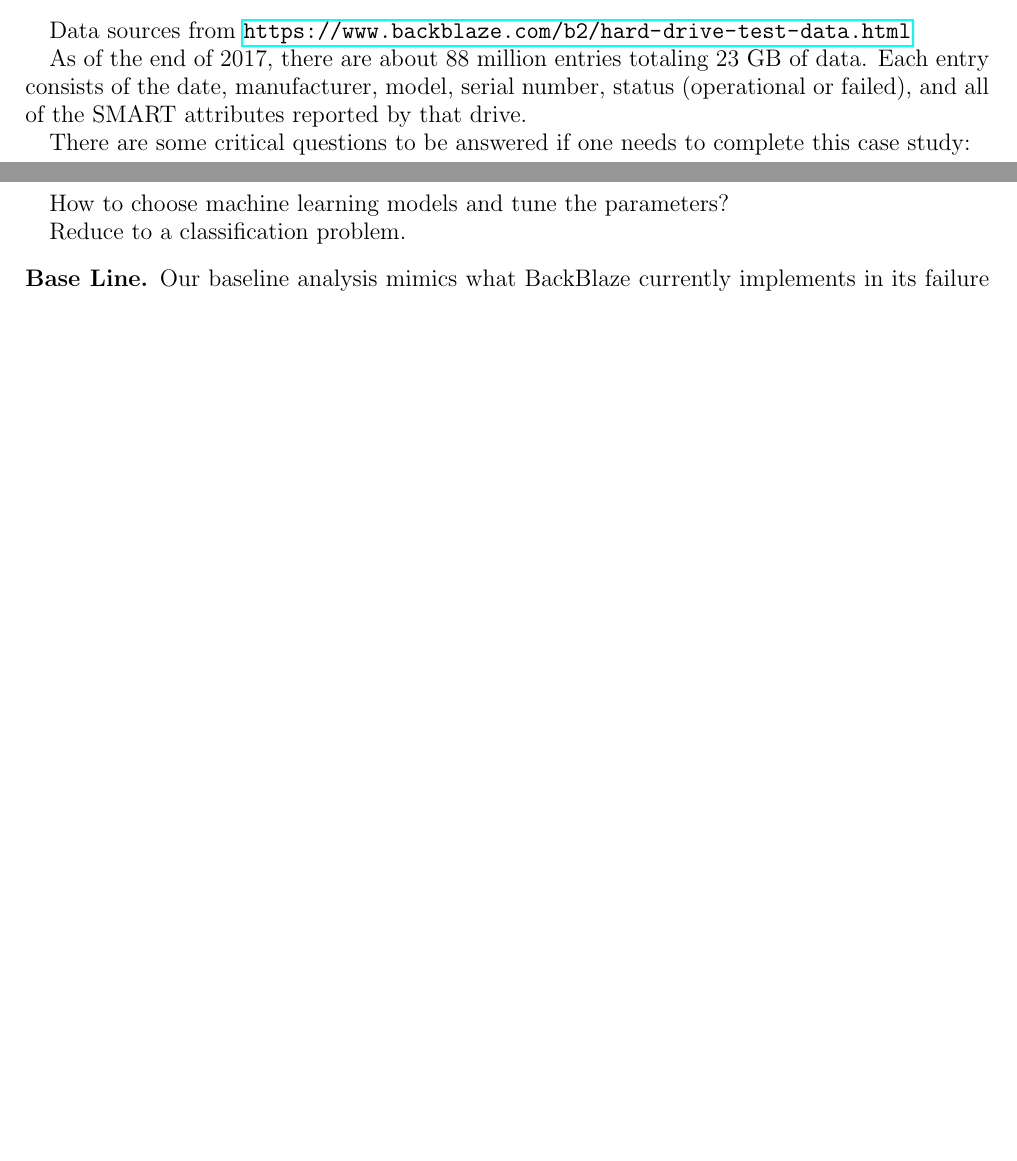
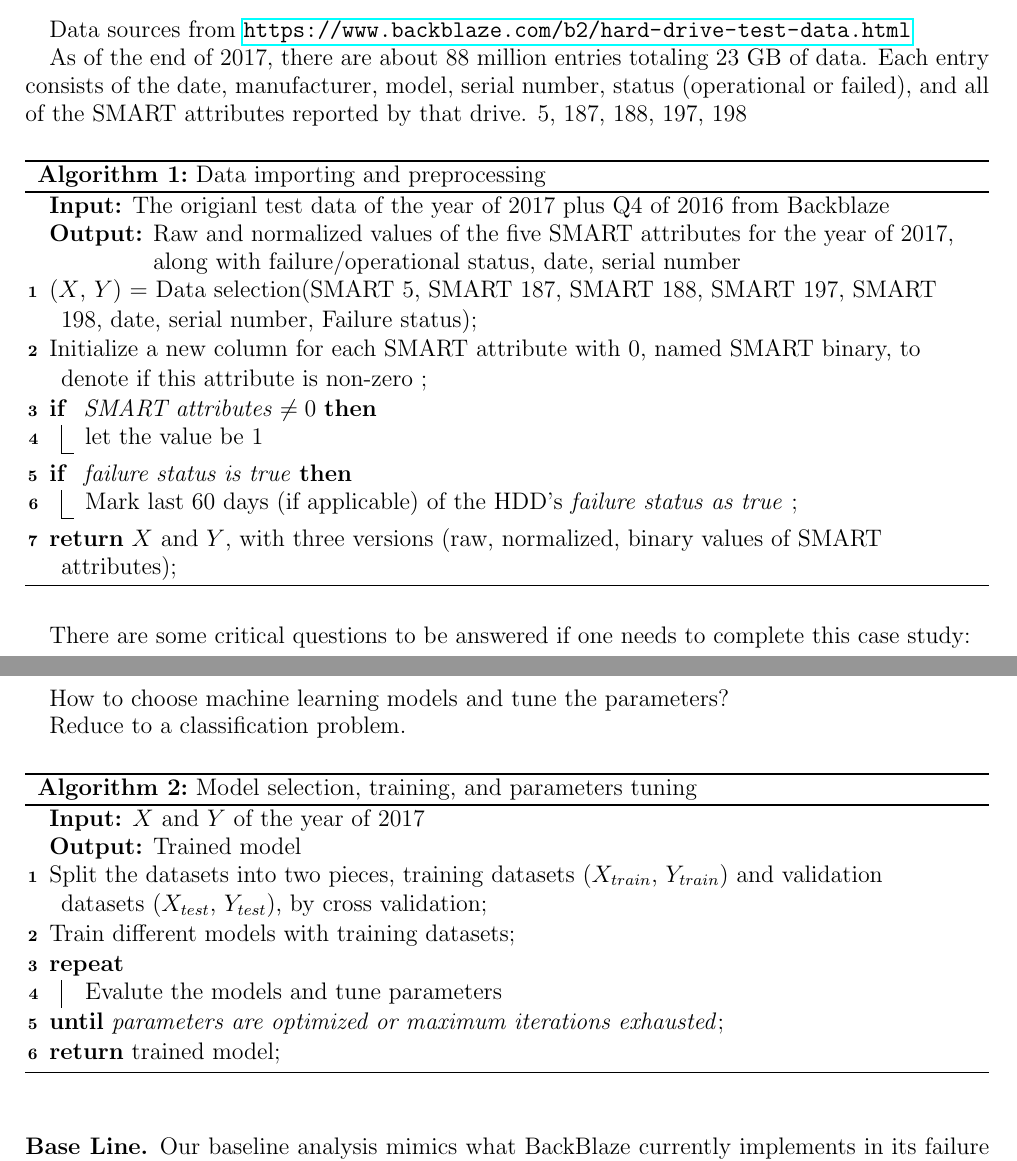
Before and after one commit to MorStardust/disk_failure_prediction, a LaTeX paper (smart_ml.tex): two parts of pages 2 and 3 of 4 before the commit and two parts of pages 2 and 3 of 5 after it, joined at a grey line, cut so that both start at the same text, the shorter picture padded with empty space. Compiled offline with pdfLaTeX.

Commit message:
add some algorithms

```diff
--- a/smart_ml.tex
+++ b/smart_ml.tex
@@ -50,6 +61,27 @@ Hughes et al also studied machine learning methods for predicting failures in HD
 Data sources from \url{https://www.backblaze.com/b2/hard-drive-test-data.html}
 
 As of the end of 2017, there are about 88 million entries totaling 23 GB of data. Each entry consists of the date, manufacturer, model, serial number, status (operational or failed), and all of the SMART attributes reported by that drive.
+5, 187, 188, 197, 198
+\begin{algorithm}
+	\caption{Data importing and preprocessing}
+	\LinesNumbered
+	\KwIn{The origianl test data of the year of 2017 plus Q4 of 2016 from Backblaze}
+	\KwOut{Raw and normalized values of the five SMART attributes for the year of 2017, along with failure/operational status, date, serial number}
+	($X$, $Y$) = Data selection(SMART $5$, SMART $187$, SMART $188$, SMART $197$, SMART $198$, date, serial number, Failure status)\;
+	Initialize a new column for each SMART attribute with $0$, named SMART binary, to denote if this attribute is non-zero  \;
+	\If{ SMART attributes $\neq 0$ }
+	{
+		let the value be $1$
+	}
+	\If{ failure status is true}
+	{
+		Mark last $60$ days (if applicable) of the HDD's \textit{failure status as true} \;
+	}
+	\textbf{return} $X$ and $Y$, with three versions (raw, normalized, binary values of SMART attributes);
+\end{algorithm}
+
+% http://blog.csdn.net/lwb102063/article/details/53046265
+% https://oeis.org/wiki/List_of_LaTeX_mathematical_symbols
 
 There are some critical questions to be answered if one needs to complete this case study:
 
@@ -107,6 +139,20 @@ Ninety variables and millions of data points not only take an extensive amount o
 How to choose machine learning models and tune the parameters?
 
 Reduce to a classification problem.
+
+\begin{algorithm}
+	\caption{Model selection, training, and parameters tuning}
+	\LinesNumbered
+	\KwIn{$X$ and $Y$ of the year of 2017}
+	\KwOut{Trained model}
+	Split the datasets into two pieces, training datasets ($X_{train}$, $Y_{train}$) and validation datasets ($X_{test}$, $Y_{test}$), by cross validation\;
+	Train different models with training datasets\;
+	\Repeat{parameters are optimized or maximum iterations exhausted}
+	{
+		Evalute the models and tune parameters
+	}
+	\textbf{return} trained model;
+\end{algorithm}
 
 \subsection*{Base Line}
 
```
Also changed, not shown: smart_ml.pdf, smart_ml.tex (11 more changed lines).
